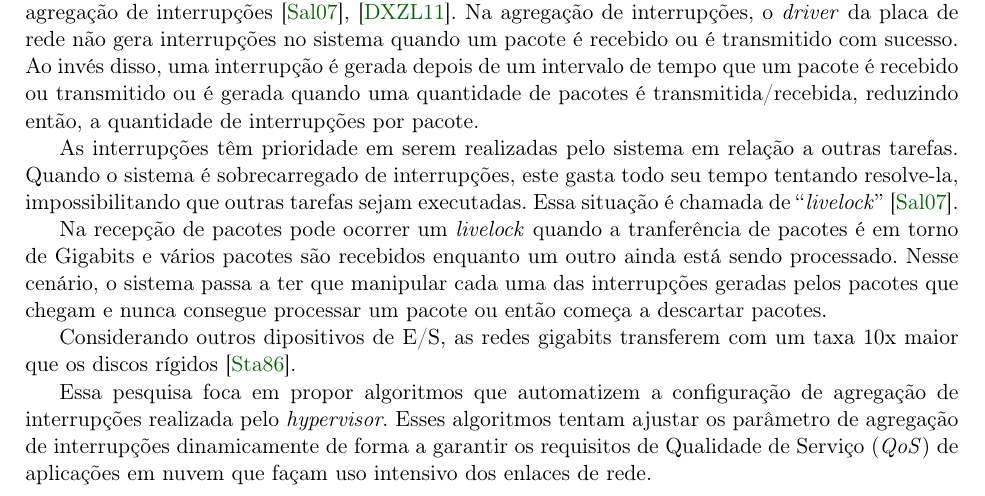
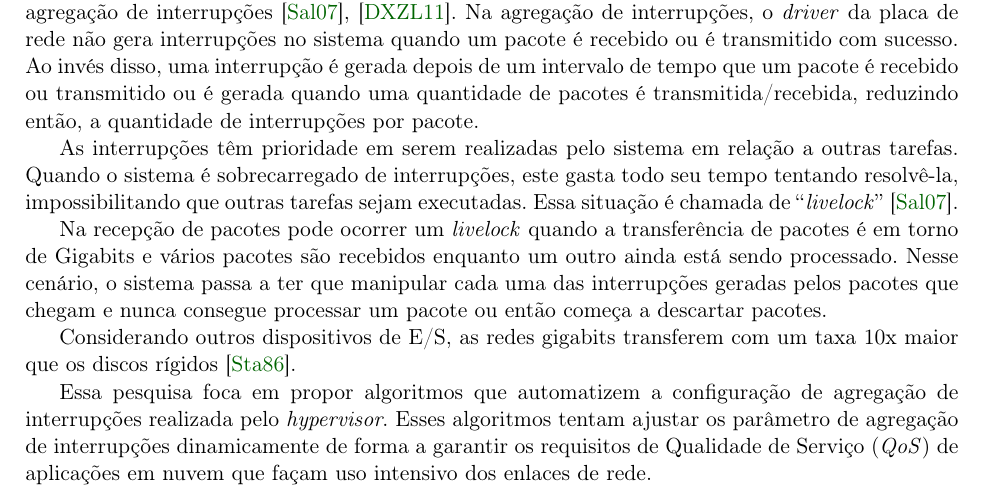
Before and after one commit to eduardohideo/dissertacao, a LaTeX thesis (tese-exemplo.tex, which reads cap-introducao.tex): part of page 15 of 35, cut so that both start at the same text. Compiled offline with pdfLaTeX; the source files are stored in an older character set and shown here as Unicode.

Commit message:
correção ortografica

```diff
--- a/cap-introducao.tex
+++ b/cap-introducao.tex
@@ -19,12 +19,12 @@ Na agregação de interrupções, o \textit{driver} da placa de rede não gera i
 Ao invés disso, uma interrupção é gerada depois de um intervalo de tempo que um pacote é recebido ou transmitido ou é gerada quando uma quantidade de pacotes é transmitida/recebida, reduzindo então, a quantidade de interrupções por pacote.
 
 As interrupções têm prioridade em serem realizadas pelo sistema em relação a outras tarefas.
- Quando o sistema é sobrecarregado de interrupções, este gasta todo seu tempo tentando resolve-la, impossibilitando que outras tarefas sejam executadas. Essa situação é chamada de ``\textit{livelock}'' \cite{salah2007coalesce}.
+ Quando o sistema é sobrecarregado de interrupções, este gasta todo seu tempo tentando resolvê-la, impossibilitando que outras tarefas sejam executadas. Essa situação é chamada de ``\textit{livelock}'' \cite{salah2007coalesce}.
 
-Na recepção de pacotes pode ocorrer um \textit{livelock} quando a tranferência de pacotes é em torno de Gigabits e
+Na recepção de pacotes pode ocorrer um \textit{livelock} quando a transferência de pacotes é em torno de Gigabits e
 vários pacotes são recebidos enquanto um outro ainda está sendo processado. Nesse cenário, o sistema passa a ter que manipular cada uma das interrupções geradas pelos pacotes que chegam e nunca consegue processar um pacote ou então começa a descartar pacotes.
 
-Considerando outros dipositivos de E/S, as redes gigabits transferem com um taxa 10x maior que os discos rígidos \cite{stallings1986computer}.
+Considerando outros dispositivos de E/S, as redes gigabits transferem com um taxa 10x maior que os discos rígidos \cite{stallings1986computer}.
 
 Essa pesquisa foca em propor algoritmos que automatizem a configuração de agregação de interrupções realizada pelo \textit{hypervisor}.
 Esses algoritmos tentam ajustar os parâmetro de agregação de interrupções dinamicamente de forma a garantir os requisitos de Qualidade de Serviço (\textit{QoS}) de aplicações em nuvem que façam uso intensivo dos enlaces de rede.
```
Also changed, not shown: tese-exemplo.pdf.
